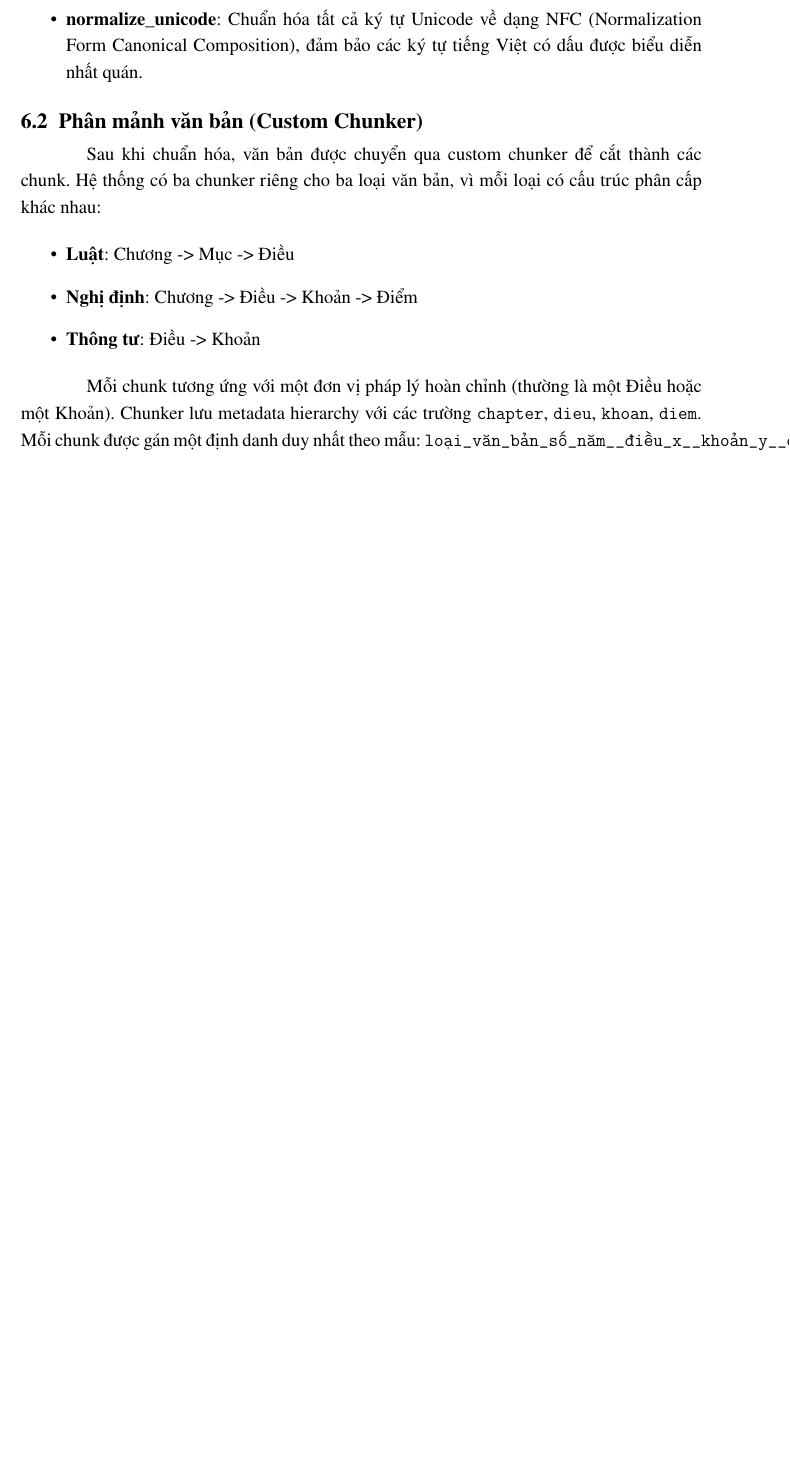
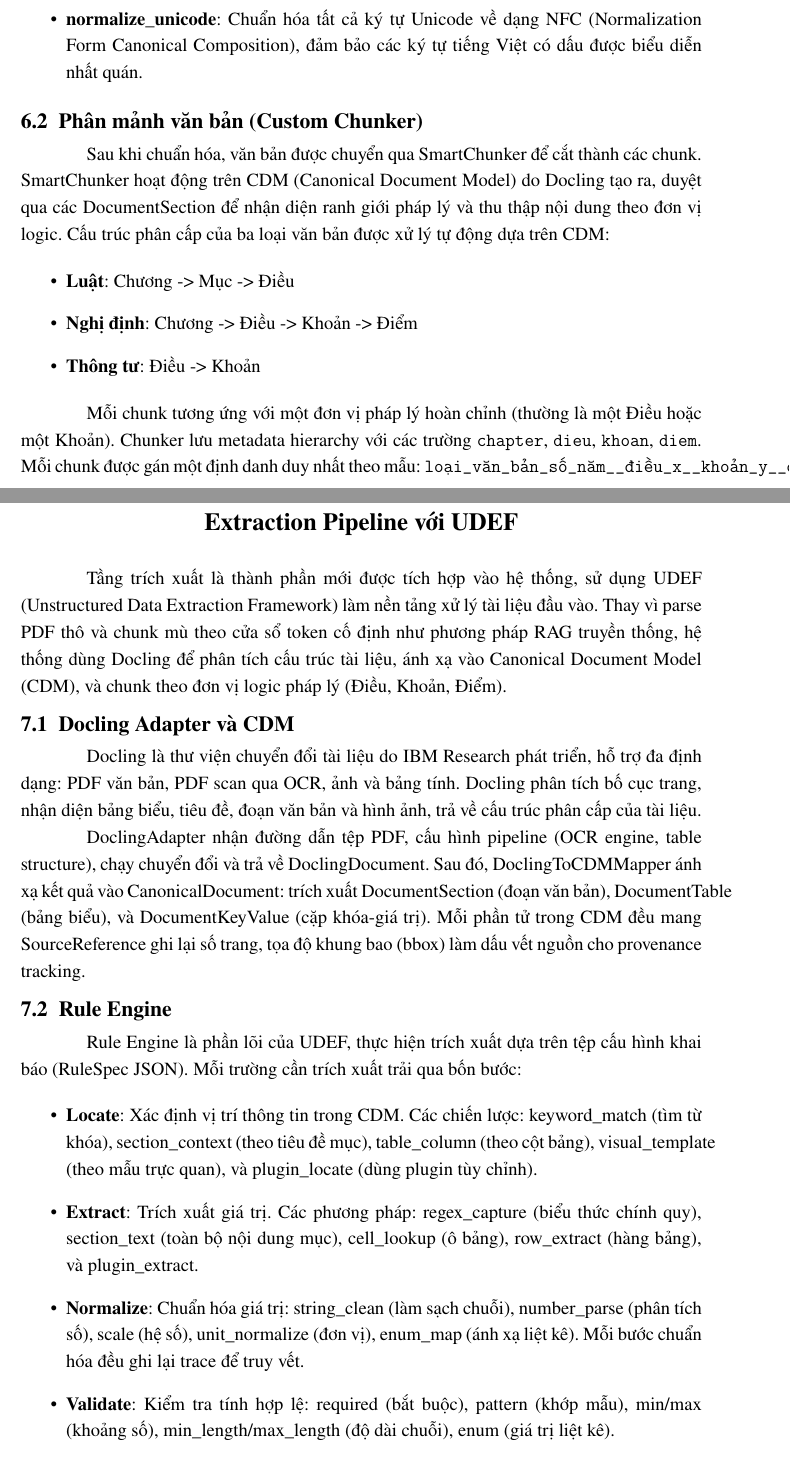
Before and after one commit to PhucTruong-ctrl/vn-traffic-law-RAG, a LaTeX thesis (docs/09-giai-thich-he-thong.tex): part of page 22 of 36 before the commit and two parts of pages 22 and 23 of 38 after it, the two joined at a grey line, cut so that both start at the same text, the shorter picture padded with empty space. The pictures show the PDF file docs/09-giai-thich-he-thong.pdf that the author committed with the source.

Commit message:
feat(tex): add UDEF extraction pipeline chapter to thesis
- Add CDM, UDEF to abbreviations table
- Update Chapter 1 to mention extraction tier
- Fix Chapter 3 from 3-tier to 4-tier architecture
- Add new chapter: Extraction Pipeline with UDEF
  - Docling Adapter and CDM
  - Rule Engine (Locate -> Extract -> Normalize -> Validate)
  - SmartChunker (replaces 3 custom chunkers)
  - Plugin System and extensibility
- Update chunking section to mention SmartChunker/CDM
- Update Ingest Pipeline: PyMuPDF -> Docling
- Fix self-citing bibitem
- Remove duplicate min-max prose formula

Output: docs/09-giai-thich-he-thong.pdf (38 pages, 227KB)

```diff
--- a/docs/09-giai-thich-he-thong.tex
+++ b/docs/09-giai-thich-he-thong.tex
@@ -218,6 +218,8 @@ SDLC & Software Development Life Cycle\\
 SSE & Server-Sent Events\\
 TPM & Tokens Per Minute\\
 WAL & Write-Ahead Log\\
+CDM & Canonical Document Model\\
+UDEF & Unstructured Data Extraction Framework\\
 \end{tabular}
 
 \newpage
@@ -601,7 +603,7 @@ VietnameseNormalizer xử lý bốn lớp vấn đề:
 \section{Phân mảnh văn bản (Custom Chunker)}
 
 
-Sau khi chuẩn hóa, văn bản được chuyển qua custom chunker để cắt thành các chunk. Hệ thống có ba chunker riêng cho ba loại văn bản, vì mỗi loại có cấu trúc phân cấp khác nhau:
+Sau khi chuẩn hóa, văn bản được chuyển qua SmartChunker để cắt thành các chunk. SmartChunker hoạt động trên CDM (Canonical Document Model) do Docling tạo ra, duyệt qua các DocumentSection để nhận diện ranh giới pháp lý và thu thập nội dung theo đơn vị logic. Cấu trúc phân cấp của ba loại văn bản được xử lý tự động dựa trên CDM:
 
 \begin{itemize}
     \item \textbf{Luật}: Chương -> Mục -> Điều
@@ -611,3 +613,34 @@ Sau khi chuẩn hóa, văn bản được chuyển qua custom chunker để cắ
 
 Mỗi chunk tương ứng với một đơn vị pháp lý hoàn chỉnh (thường là một Điều hoặc một Khoản). Chunker lưu metadata hierarchy với các trường \texttt{chapter}, \texttt{dieu}, \texttt{khoan}, \texttt{diem}. Mỗi chunk được gán một định danh duy nhất theo mẫu: \texttt{{loại\textunderscore văn\textunderscore bản}\textunderscore {số}\textunderscore {năm}\textunderscore \textunderscore điều\textunderscore {x}\textunderscore \textunderscore khoản\textunderscore {y}\textunderscore \textunderscore điểm\textunderscore {z}}.
 
+
+
+
+\chapter{Extraction Pipeline với UDEF}
+
+
+Tầng trích xuất là thành phần mới được tích hợp vào hệ thống, sử dụng UDEF (Unstructured Data Extraction Framework) làm nền tảng xử lý tài liệu đầu vào. Thay vì parse PDF thô và chunk mù theo cửa sổ token cố định như phương pháp RAG truyền thống, hệ thống dùng Docling để phân tích cấu trúc tài liệu, ánh xạ vào Canonical Document Model (CDM), và chunk theo đơn vị logic pháp lý (Điều, Khoản, Điểm).
+
+
+\section{Docling Adapter và CDM}
+
+Docling là thư viện chuyển đổi tài liệu do IBM Research phát triển, hỗ trợ đa định dạng: PDF văn bản, PDF scan qua OCR, ảnh và bảng tính. Docling phân tích bố cục trang, nhận diện bảng biểu, tiêu đề, đoạn văn bản và hình ảnh, trả về cấu trúc phân cấp của tài liệu.
+
+DoclingAdapter nhận đường dẫn tệp PDF, cấu hình pipeline (OCR engine, table structure), chạy chuyển đổi và trả về DoclingDocument. Sau đó, DoclingToCDMMapper ánh xạ kết quả vào CanonicalDocument: trích xuất DocumentSection (đoạn văn bản), DocumentTable (bảng biểu), và DocumentKeyValue (cặp khóa-giá trị). Mỗi phần tử trong CDM đều mang SourceReference ghi lại số trang, tọa độ khung bao (bbox) làm dấu vết nguồn cho provenance tracking.
+
+
+\section{Rule Engine}
+
+Rule Engine là phần lõi của UDEF, thực hiện trích xuất dựa trên tệp cấu hình khai báo (RuleSpec JSON). Mỗi trường cần trích xuất trải qua bốn bước:
+
+\begin{itemize}
+    \item \textbf{Locate}: Xác định vị trí thông tin trong CDM. Các chiến lược: keyword\_match (tìm từ khóa), section\_context (theo tiêu đề mục), table\_column (theo cột bảng), visual\_template (theo mẫu trực quan), và plugin\_locate (dùng plugin tùy chỉnh).
+    \item \textbf{Extract}: Trích xuất giá trị. Các phương pháp: regex\_capture (biểu thức chính quy), section\_text (toàn bộ nội dung mục), cell\_lookup (ô bảng), row\_extract (hàng bảng), và plugin\_extract.
+    \item \textbf{Normalize}: Chuẩn hóa giá trị: string\_clean (làm sạch chuỗi), number\_parse (phân tích số), scale (hệ số), unit\_normalize (đơn vị), enum\_map (ánh xạ liệt kê). Mỗi bước chuẩn hóa đều ghi lại trace để truy vết.
+    \item \textbf{Validate}: Kiểm tra tính hợp lệ: required (bắt buộc), pattern (khớp mẫu), min/max (khoảng số), min\_length/max\_length (độ dài chuỗi), enum (giá trị liệt kê).
+\end{itemize}
+
+Sau bốn bước, ValidatorPlugin chạy kiểm tra chéo giữa các trường và tạo ExtractionReport chứa kết quả từng trường, lỗi/cảnh báo và tóm tắt kiểm tra.
+
+
+\section{SmartChunker}
@@ -614,3 +654,21 @@ Mỗi chunk tương ứng với một đơn vị pháp lý hoàn chỉnh (thư
+\begin{tabular}{|l|l|l|}
+\hline
+\textbf{Tiêu chí} & \textbf{Blind Chunk (cũ)} & \textbf{Smart Chunk (mới)} \\
+\hline
+Đơn vị cắt & Cửa sổ token cố định (512) & Điều/Khoản/Điểm theo CDM \\
+\hline
+Metadata & document\_id cơ bản & doc\_id, dieu, khoan, diem, chuong \\
+\hline
+Provenance & Không & Trang, dòng, section\_id \\
+\hline
+Chất lượng & Có thể cắt ngang Điều & Giữ nguyên đơn vị pháp lý \\
+\hline
+\end{tabular}
+
+
+\section{Plugin System và Mở Rộng}
+
+Hệ thống plugin của UDEF cho phép mở rộng sang lĩnh vực pháp luật mới mà không sửa đổi phần lõi. Nhà phát triển viết EvidenceLocatorPlugin (tùy chỉnh cách tìm vị trí thông tin), ExtractorPlugin (tùy chỉnh cách trích xuất) hoặc ValidatorPlugin (kiểm tra chéo sau trích xuất), đăng ký qua PluginRegistry, và khai báo trong RuleSpec. Thiết kế này giúp mở rộng hệ thống sang lĩnh vực mới (thuế, đất đai, hình sự) mà không cần can thiệp vào code xử lý tài liệu.
 
 
 \chapter{LLM Integration}
```
Also changed, not shown: docs/09-giai-thich-he-thong.pdf, docs/09-giai-thich-he-thong.tex (17 more changed lines).
